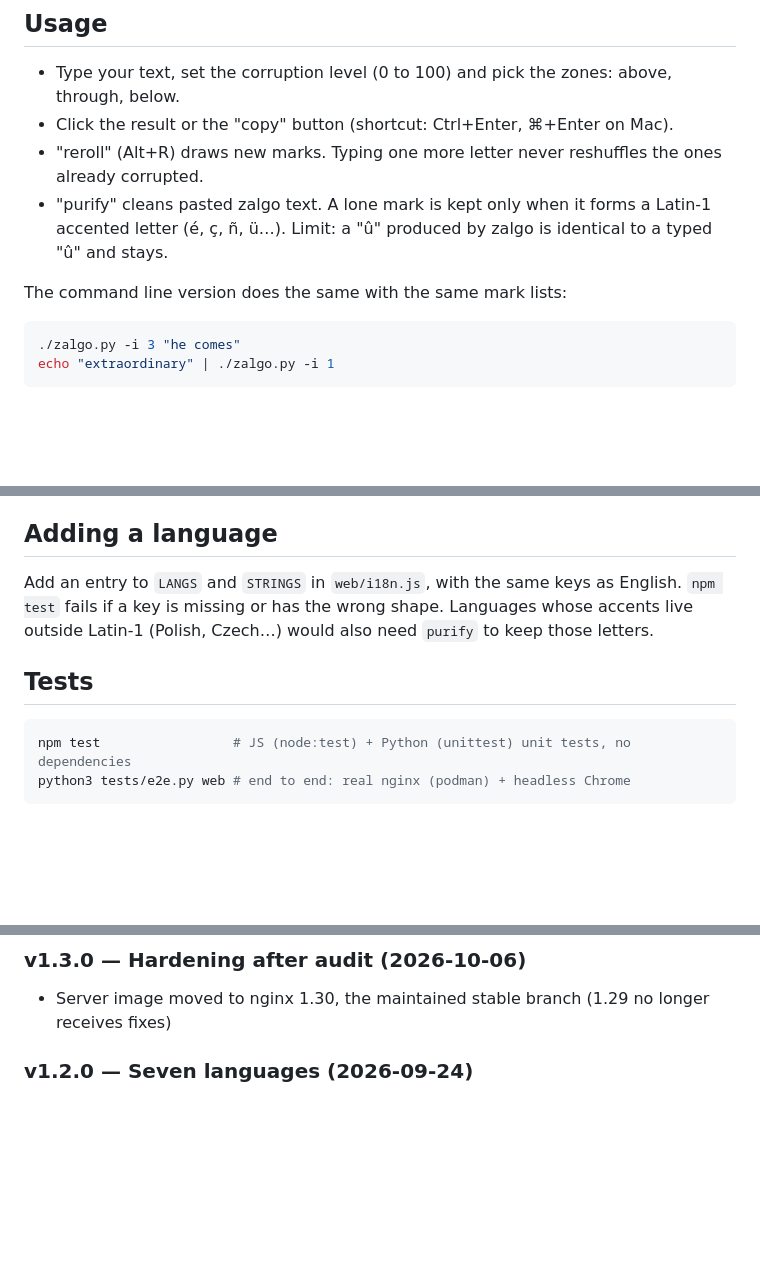
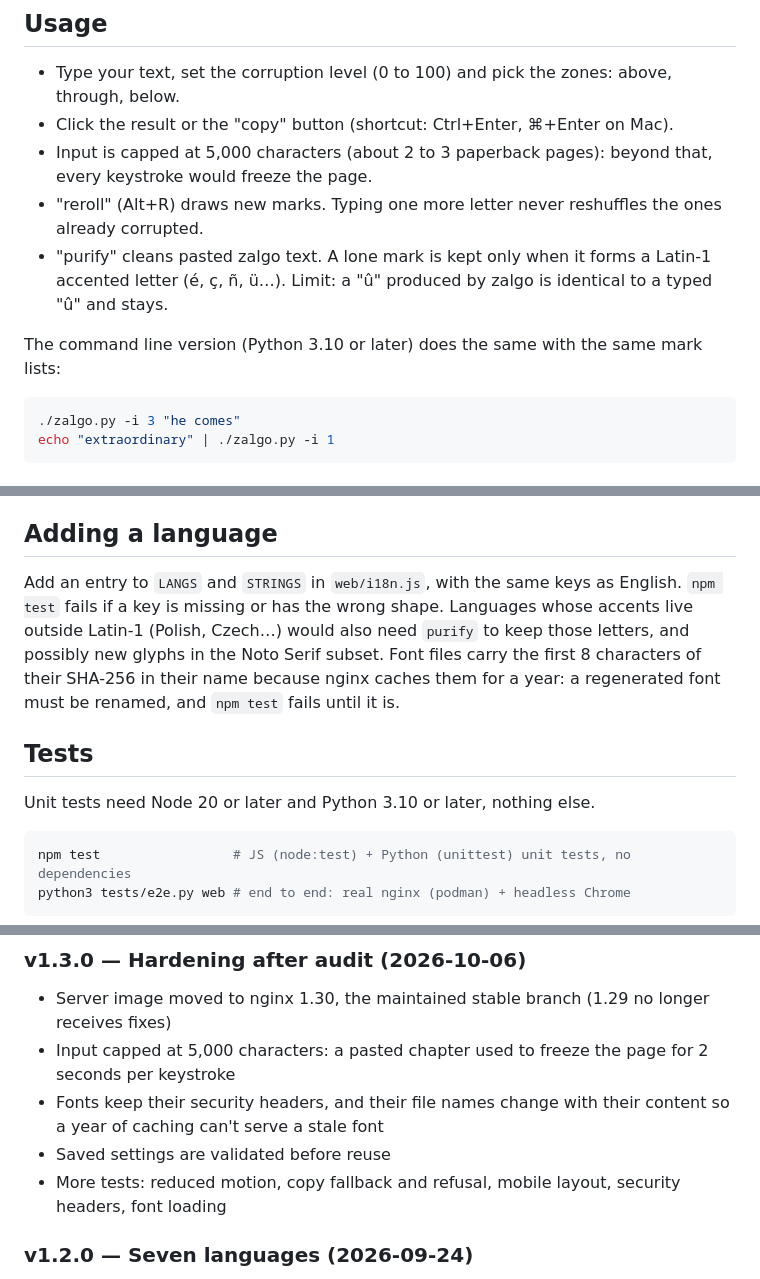
Before and after one commit to Gheop/zalgo, a Markdown page: README.md, 3 parts joined by grey strips. GitHub-like rendering; blank space fills up the shorter version.

Commit message:
document requirements, input cap and font naming rule

````diff
--- a/README.md
+++ b/README.md
@@ -14,10 +14,11 @@ The interface speaks English, French, Spanish, German, Italian, Portuguese and D
 
 - Type your text, set the corruption level (0 to 100) and pick the zones: above, through, below.
 - Click the result or the "copy" button (shortcut: Ctrl+Enter, ⌘+Enter on Mac).
+- Input is capped at 5,000 characters (about 2 to 3 paperback pages): beyond that, every keystroke would freeze the page.
 - "reroll" (Alt+R) draws new marks. Typing one more letter never reshuffles the ones already corrupted.
 - "purify" cleans pasted zalgo text. A lone mark is kept only when it forms a Latin-1 accented letter (é, ç, ñ, ü…). Limit: a "û" produced by zalgo is identical to a typed "û" and stays.
 
-The command line version does the same with the same mark lists:
+The command line version (Python 3.10 or later) does the same with the same mark lists:
 
 ```sh
 ./zalgo.py -i 3 "he comes"
@@ -53,9 +54,11 @@ podman run --rm -p 8080:8080 \
 
 ## Adding a language
 
-Add an entry to `LANGS` and `STRINGS` in `web/i18n.js`, with the same keys as English. `npm test` fails if a key is missing or has the wrong shape. Languages whose accents live outside Latin-1 (Polish, Czech…) would also need `purify` to keep those letters.
+Add an entry to `LANGS` and `STRINGS` in `web/i18n.js`, with the same keys as English. `npm test` fails if a key is missing or has the wrong shape. Languages whose accents live outside Latin-1 (Polish, Czech…) would also need `purify` to keep those letters, and possibly new glyphs in the Noto Serif subset. Font files carry the first 8 characters of their SHA-256 in their name because nginx caches them for a year: a regenerated font must be renamed, and `npm test` fails until it is.
 
 ## Tests
+
+Unit tests need Node 20 or later and Python 3.10 or later, nothing else.
 
 ```sh
 npm test                 # JS (node:test) + Python (unittest) unit tests, no dependencies
@@ -73,6 +76,10 @@ Code under the MIT license (see `LICENSE`). The fonts in `web/fonts/` (Cormorant
 ### v1.3.0 — Hardening after audit (2026-10-06)
 
 - Server image moved to nginx 1.30, the maintained stable branch (1.29 no longer receives fixes)
+- Input capped at 5,000 characters: a pasted chapter used to freeze the page for 2 seconds per keystroke
+- Fonts keep their security headers, and their file names change with their content so a year of caching can't serve a stale font
+- Saved settings are validated before reuse
+- More tests: reduced motion, copy fallback and refusal, mobile layout, security headers, font loading
 
 ### v1.2.0 — Seven languages (2026-09-24)
 
````
Also changed, not shown: other parts of README.md (+1 -0 lines).
